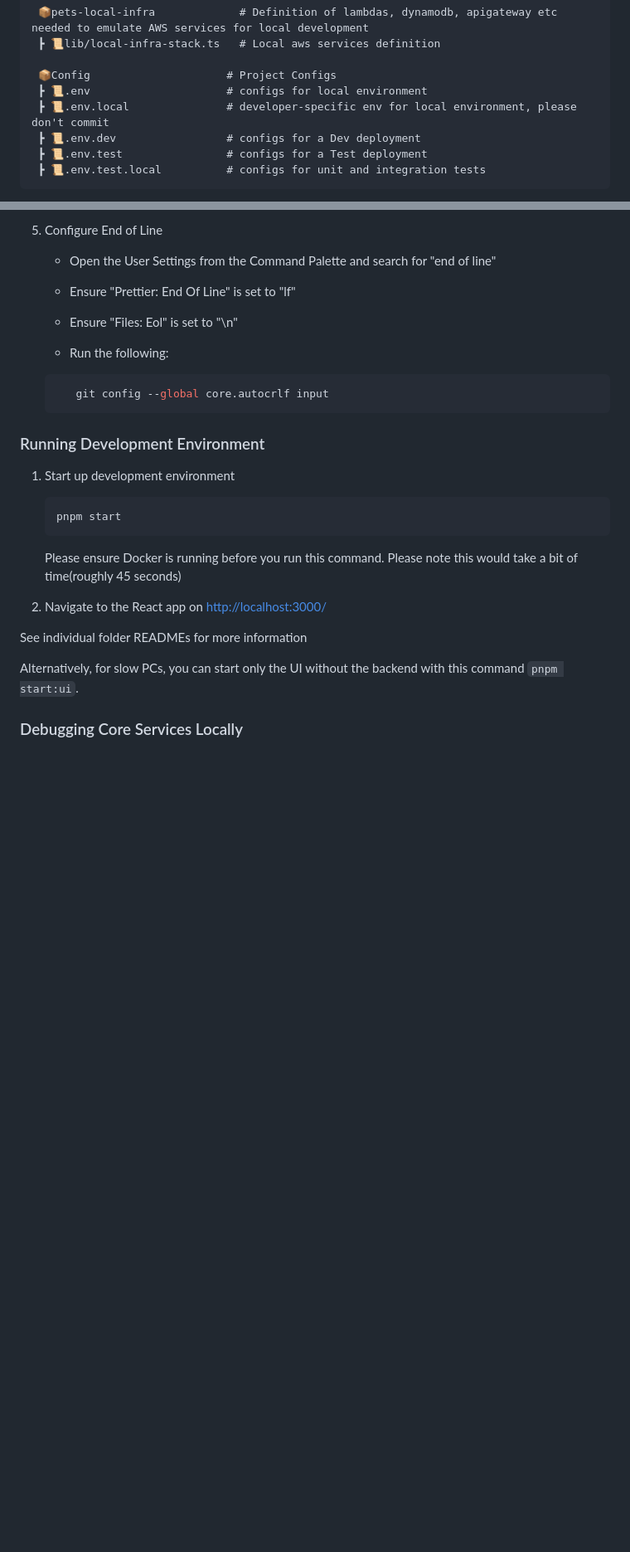
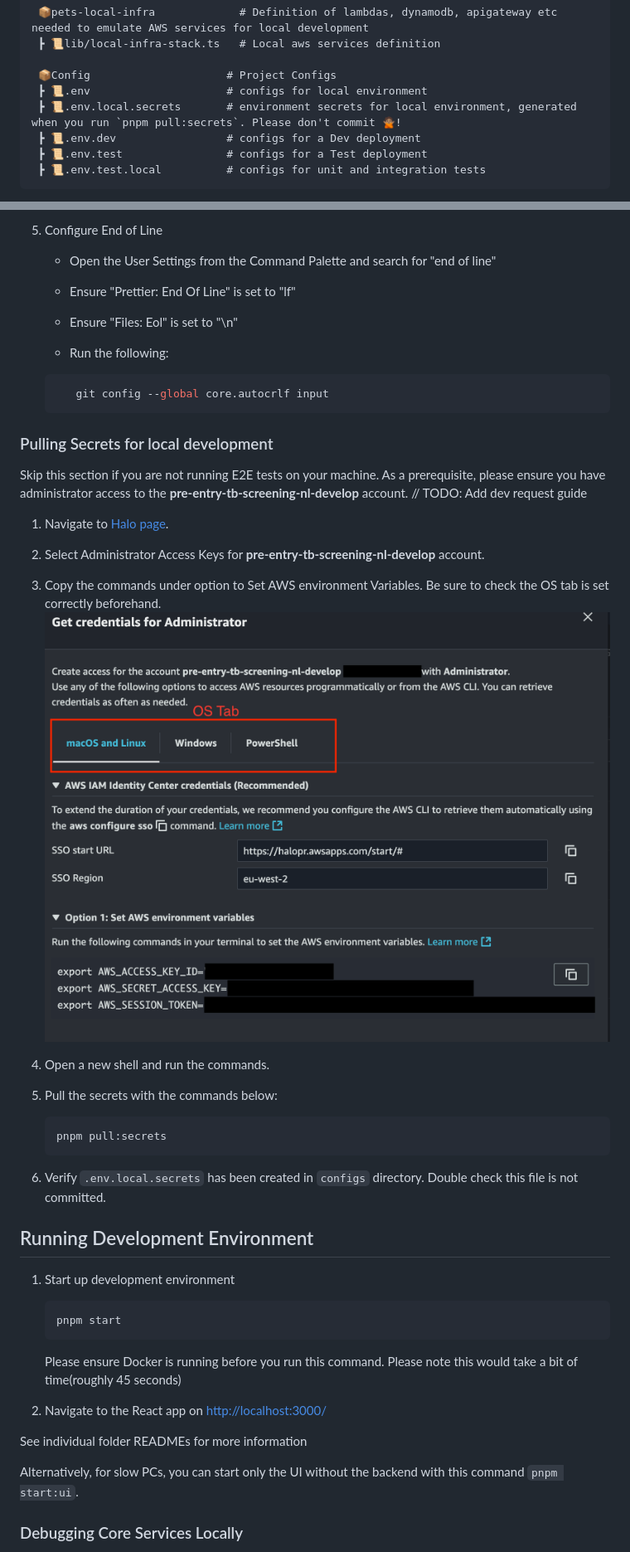
Before and after one commit to UKHSA-Internal/pre-entry-tb-screening-app, a Markdown page: README.md, 2 parts joined by grey strips. Shown at 83% size. Rendered like a GitHub page; pictures changed too: docs/halo_creds.png (added); blank space fills up the shorter version.

Commit message:
TBBETA-312: Updated readme with steps for pulling local env secrets

````diff
--- a/README.md
+++ b/README.md
@@ -46,7 +46,7 @@ This is currently available on [confluence](https://confluence.collab.test-and-t
 
  📦Config                     # Project Configs
  ┣ 📜.env                     # configs for local environment
- ┣ 📜.env.local               # developer-specific env for local environment, please don't commit
+ ┣ 📜.env.local.secrets       # environment secrets for local environment, generated when you run `pnpm pull:secrets`. Please don't commit 🙅🏽!
  ┣ 📜.env.dev                 # configs for a Dev deployment
  ┣ 📜.env.test                # configs for a Test deployment
  ┣ 📜.env.test.local          # configs for unit and integration tests
@@ -143,7 +143,28 @@ Additional configs specific to a core service are defined in their directory
       git config --global core.autocrlf input
    ```
 
-### Running Development Environment
+### Pulling Secrets for local development
+
+Skip this section if you are not running E2E tests on your machine. As a prerequisite, please ensure you have administrator access to the **pre-entry-tb-screening-nl-develop** account. // TODO: Add dev request guide
+
+1. Navigate to [Halo page](https://halopr.awsapps.com/start/#/?tab=accounts).
+
+2. Select Administrator Access Keys for **pre-entry-tb-screening-nl-develop** account.
+
+3. Copy the commands under option to Set AWS environment Variables. Be sure to check the OS tab is set correctly beforehand.
+![Halo Creds Page](<./docs/halo_creds.png>)
+
+4. Open a new shell and run the commands.
+
+5. Pull the secrets with the commands below:
+
+   ```sh
+   pnpm pull:secrets
+   ```
+
+6. Verify `.env.local.secrets` has been created in `configs` directory. Double check this file is not committed.
+
+## Running Development Environment
 
 1. Start up development environment
 
````
Also changed, not shown: other parts of README.md (+13 -5 lines).
